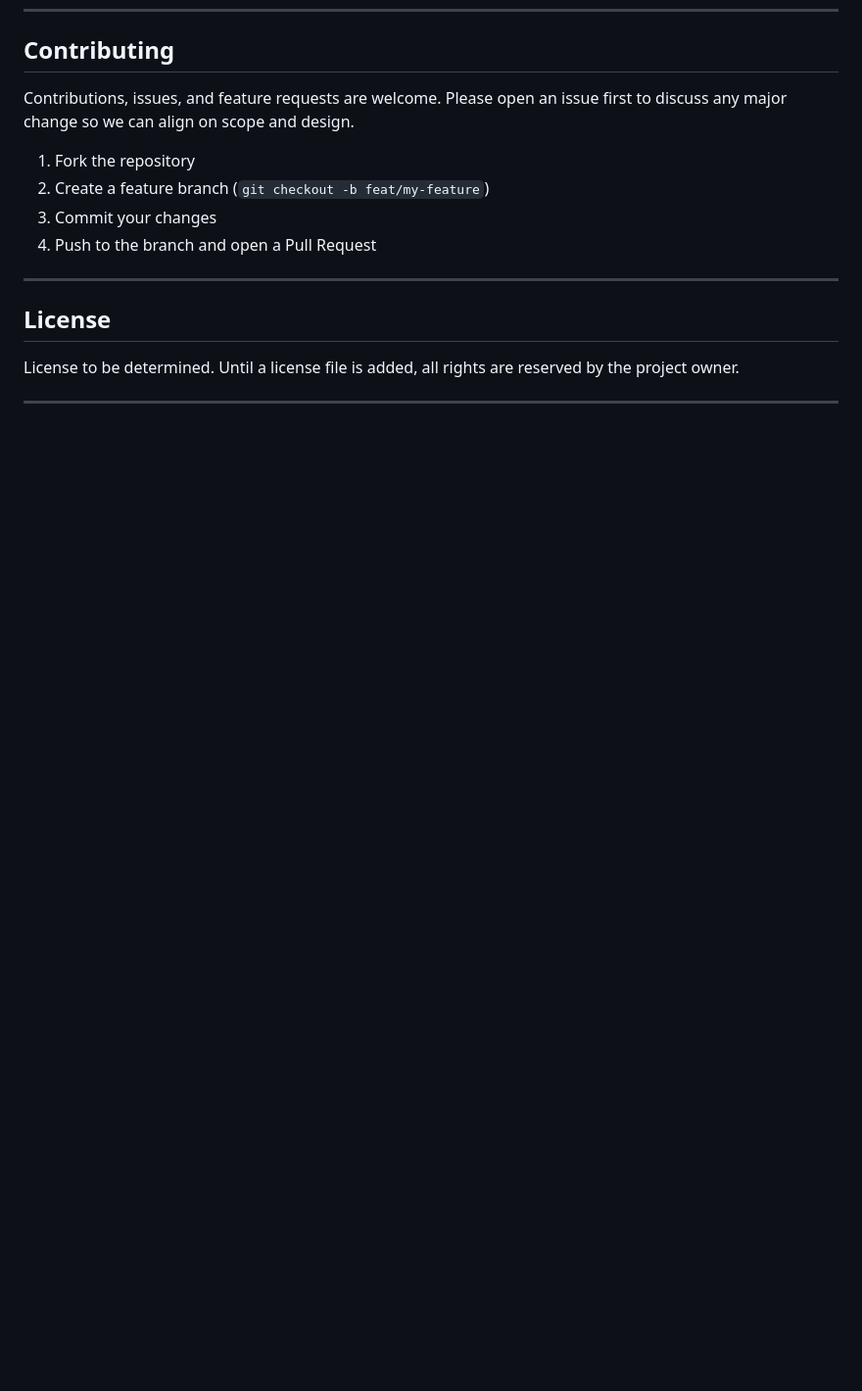
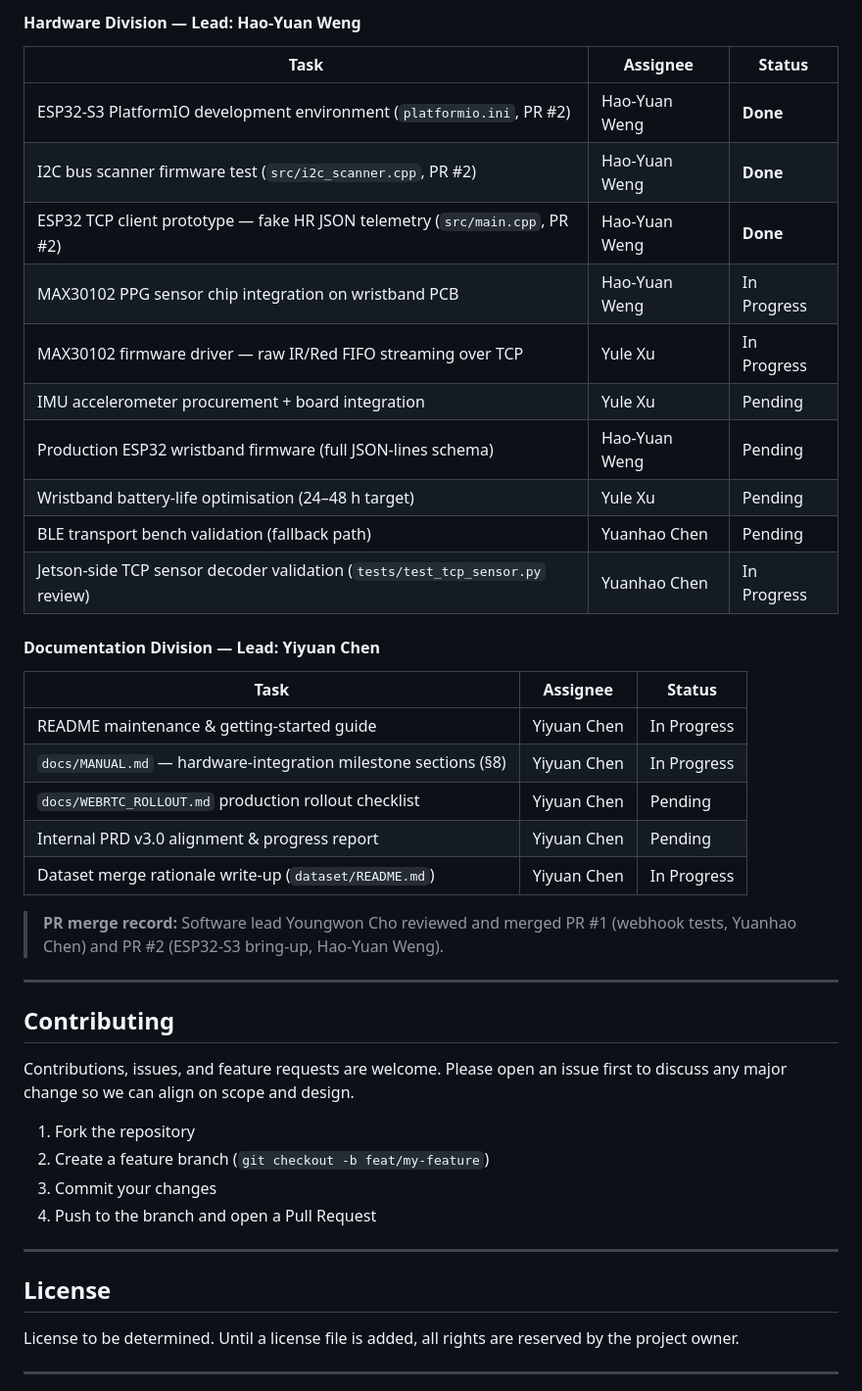
Before and after one commit to kingsman1960/KineticPulse, a Markdown page: README.md, the part around one of its changes. Shown at 98% size. Drawn GitHub-style; blank space fills up the shorter version.

```diff
--- a/README.md
+++ b/README.md
@@ -588,3 +637,32 @@ KineticPulse/
+#### Hardware Division — Lead: Hao-Yuan Weng
+
+| Task | Assignee | Status |
+|------|----------|--------|
+| ESP32-S3 PlatformIO development environment (`platformio.ini`, PR #2) | Hao-Yuan Weng | **Done** |
+| I2C bus scanner firmware test (`src/i2c_scanner.cpp`, PR #2) | Hao-Yuan Weng | **Done** |
+| ESP32 TCP client prototype — fake HR JSON telemetry (`src/main.cpp`, PR #2) | Hao-Yuan Weng | **Done** |
+| MAX30102 PPG sensor chip integration on wristband PCB | Hao-Yuan Weng | In Progress |
+| MAX30102 firmware driver — raw IR/Red FIFO streaming over TCP | Yule Xu | In Progress |
+| IMU accelerometer procurement + board integration | Yule Xu | Pending |
+| Production ESP32 wristband firmware (full JSON-lines schema) | Hao-Yuan Weng | Pending |
+| Wristband battery-life optimisation (24–48 h target) | Yule Xu | Pending |
+| BLE transport bench validation (fallback path) | Yuanhao Chen | Pending |
+| Jetson-side TCP sensor decoder validation (`tests/test_tcp_sensor.py` review) | Yuanhao Chen | In Progress |
+
+#### Documentation Division — Lead: Yiyuan Chen
+
+| Task | Assignee | Status |
+|------|----------|--------|
+| README maintenance & getting-started guide | Yiyuan Chen | In Progress |
+| `docs/MANUAL.md` — hardware-integration milestone sections (§8) | Yiyuan Chen | In Progress |
+| `docs/WEBRTC_ROLLOUT.md` production rollout checklist | Yiyuan Chen | Pending |
+| Internal PRD v3.0 alignment & progress report | Yiyuan Chen | Pending |
+| Dataset merge rationale write-up (`dataset/README.md`) | Yiyuan Chen | In Progress |
+
+> **PR merge record:** Software lead Youngwon Cho reviewed and merged PR #1 (webhook tests, Yuanhao Chen) and PR #2 (ESP32-S3 bring-up, Hao-Yuan Weng).
+
+---
+
 ## Contributing
 
 Contributions, issues, and feature requests are welcome. Please open an issue first to discuss any major change so we can align on scope and design.
```
Also changed, not shown: other parts of README.md (+49 -0 lines).
